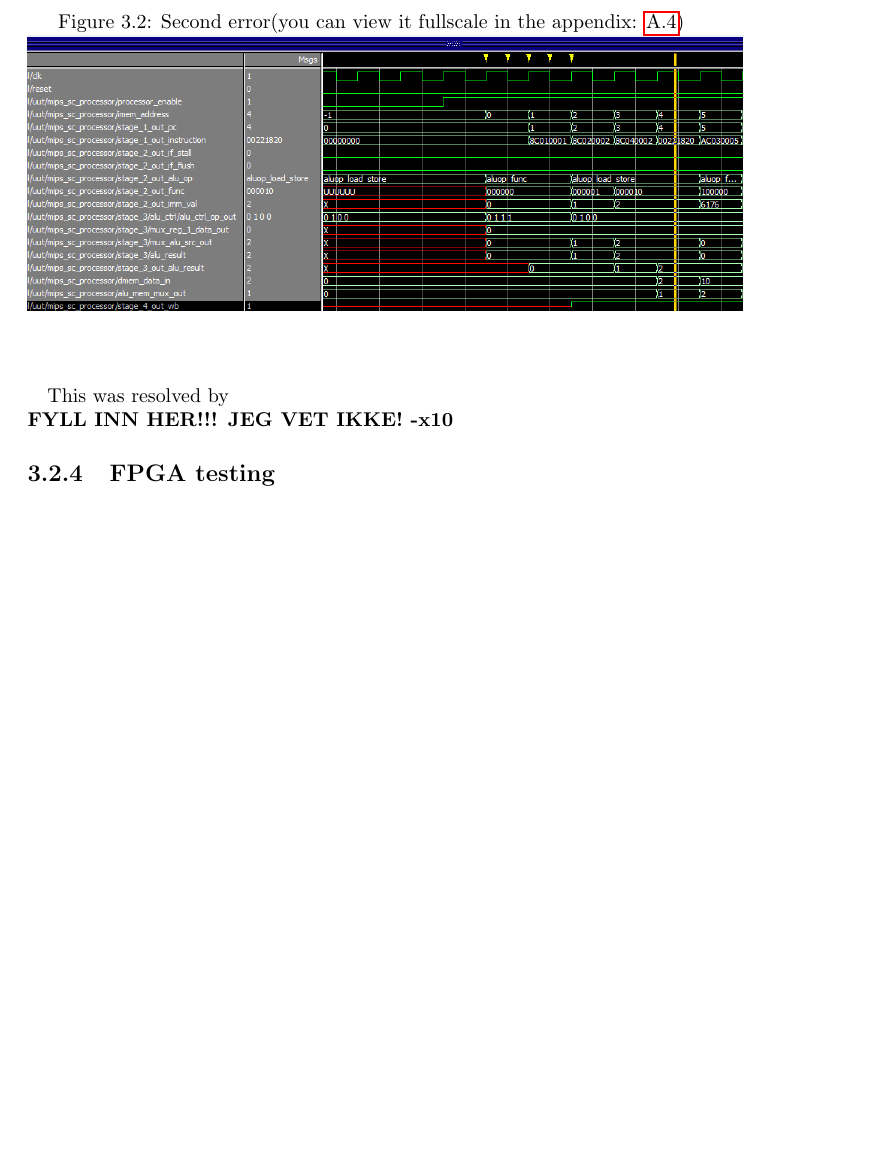
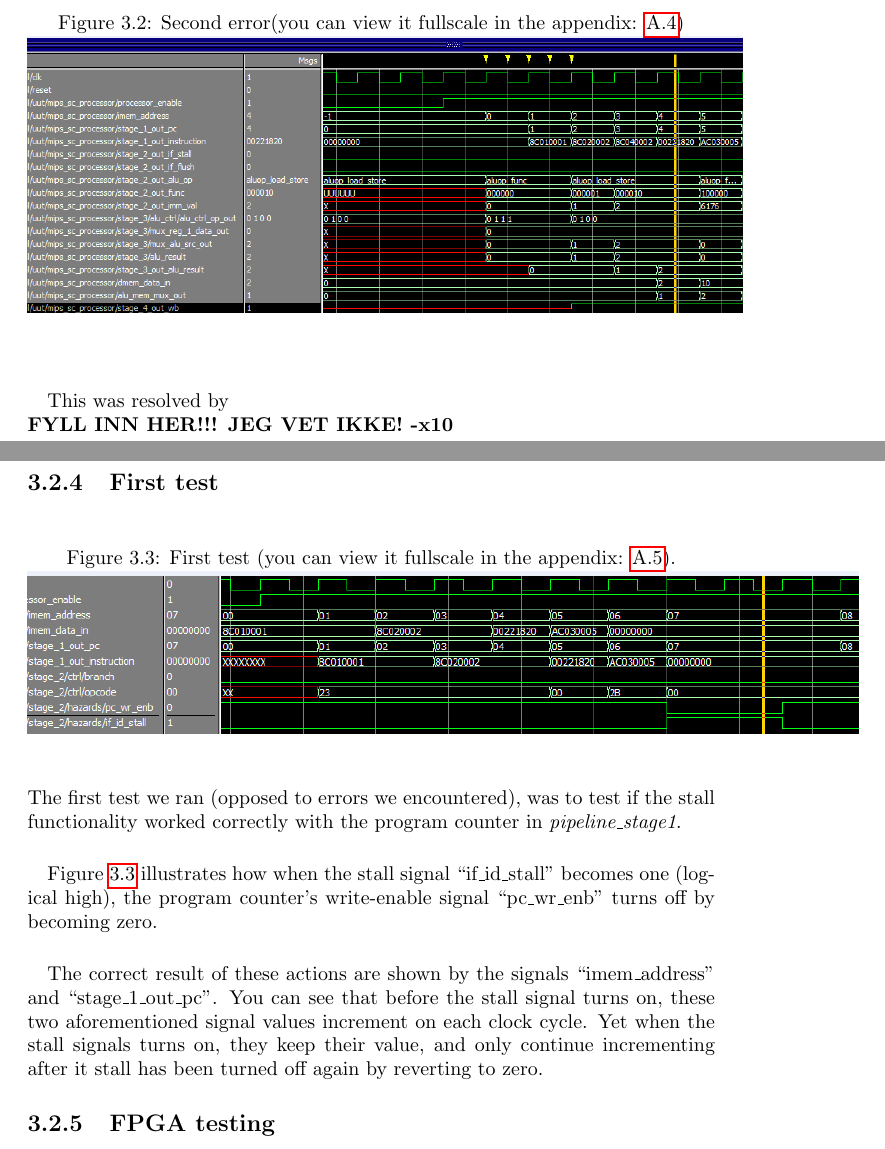
Before and after one commit to olavemil/TDT4255ex1, a LaTeX document (report/TDT4255ex2.tex, which reads report/chapters/results/modelsim.tex, report/figures/test_1_text.tex): part of page 9 of 17 before the commit and two parts of pages 9 and 10 of 19 after it, the two joined at a grey line, cut so that both start at the same text, the shorter picture padded with empty space. Compiled offline with pdfLaTeX.

Commit message:
Added the first test into modelsim testing.

```diff
--- a/report/chapters/results/modelsim.tex
+++ b/report/chapters/results/modelsim.tex
@@ -25,3 +25,19 @@ registers in \emph{pipeline\_stage2}.
 \paragraph*{}
 This was resolved by\newline
 \textbf{FYLL INN HER!!! JEG VET IKKE! -x10}
+
+\subsection{First test}
+\input{figures/test_1_text}
+The first test we ran (opposed to errors we encountered), was to test if the
+stall functionality worked correctly with the program counter in
+\emph{pipeline\_stage1}.
+\paragraph*{}
+Figure \ref{fig:test-1-text} illustrates how when the stall signal
+``if\_id\_stall'' becomes one (logical high), the program counter's write-enable
+signal ``pc\_wr\_enb'' turns off by becoming zero.
+\paragraph*{}
+The correct result of these actions are shown by the signals ``imem\_address''
+and ``stage\_1\_out\_pc''. You can see that before the stall signal turns on,
+these two aforementioned signal values increment on each clock cycle. Yet when
+the stall signals turns on, they keep their value, and only continue
+incrementing after it stall has been turned off again by reverting to zero.
--- /dev/null
+++ b/report/figures/test_1_text.tex
@@ -0,0 +1,6 @@
+\begin{figure}[H]
+	\caption{First test (you can view it fullscale in the appendix:
+\ref{fig:test-1-landscape}).}
+	\includegraphics[scale=0.6]{figures/test_1_text.png}
+	\label{fig:test-1-text}
+\end{figure}
```
Also changed, not shown: report/appendix.tex (+1 -0 lines), report/figures/test_1_landscape.tex (added, +5 -0 lines), report/figures/test_1_text.PNG (added).
